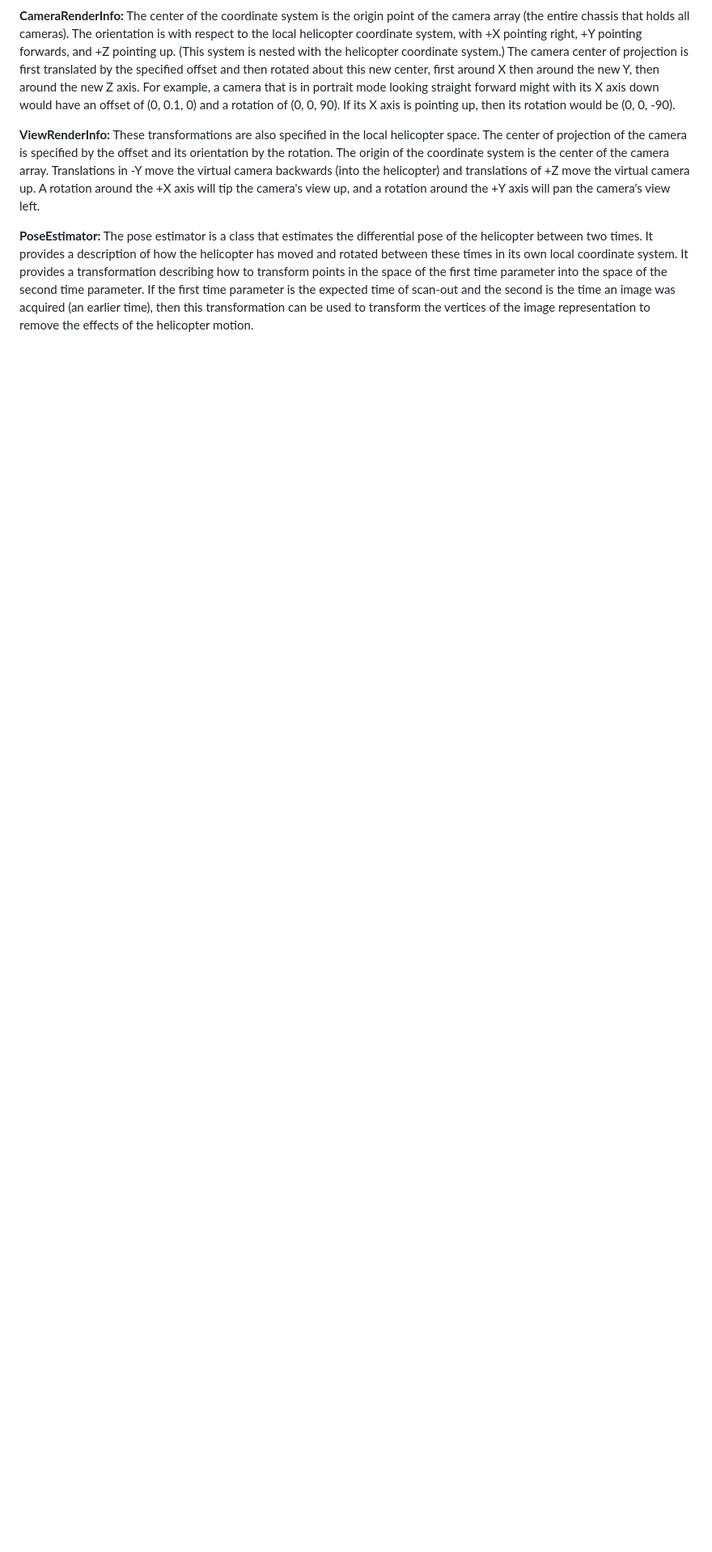
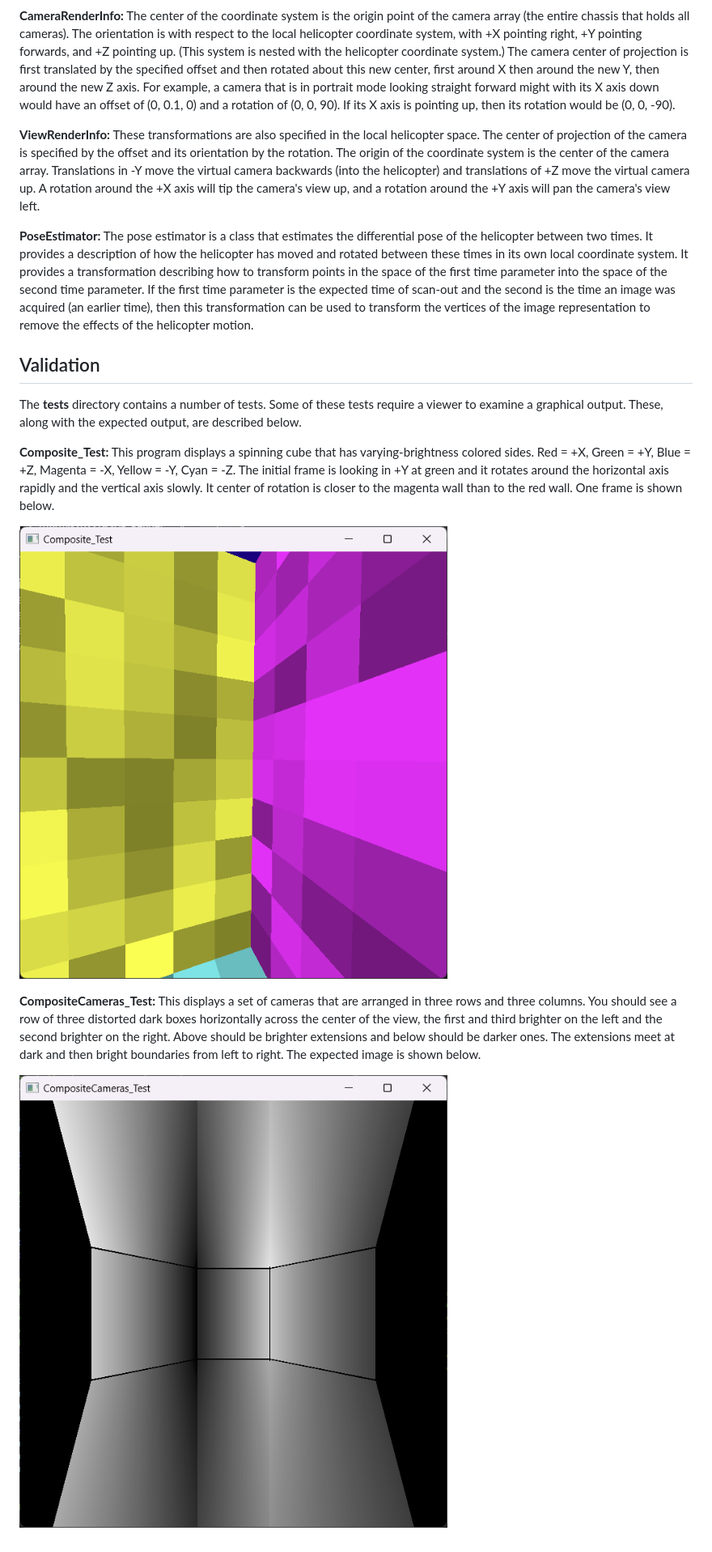
Before and after one commit to arizonaCameraLab/ASDP_Render_Module, a Markdown page: README.md, the part around the change. Shown at 81% size. GitHub-like rendering; pictures changed too: CompositeCameras_Test.png (added), Composite_Test.png (added); blank space fills up the shorter version.

Commit message:
Adding documentation and images.

```diff
--- a/README.md
+++ b/README.md
@@ -78,3 +78,25 @@ transform points in the space of the first time parameter into the space of the
 If the first time parameter is the expected time of scan-out and the second is the time an image was
 acquired (an earlier time), then this transformation can be used to transform the vertices of the
 image representation to remove the effects of the helicopter motion.
+
+## Validation
+
+The **tests** directory contains a number of tests.  Some of these tests require a viewer to
+examine a graphical output.  These, along with the expected output, are described below.
+
+**Composite_Test:** This program displays a spinning cube that has varying-brightness colored
+sides. Red = +X, Green = +Y, Blue = +Z, Magenta = -X, Yellow = -Y, Cyan = -Z.  The initial frame
+is looking in +Y at green and it rotates around the horizontal axis rapidly and the vertical axis slowly.
+It center of rotation is closer to the magenta wall than to the red wall.  One frame is shown below.
+
+![Test of the Composite class](Composite_Test.png "Test of the Composite class")
+
+**CompositeCameras_Test:** This displays a set of cameras that are arranged in three rows and
+three columns.
+You should see a row of three distorted dark boxes horizontally across the center of the view,
+the first and third brighter on the left and the second brighter on the right.
+Above should be brighter extensions and below should be darker ones.
+The extensions meet at dark and then bright boundaries from left to right.
+The expected image is shown below.
+
+![Test of the CompositeCameras class](CompositeCameras_Test.png "Test of the CompositeCameras class")
```
Also changed, not shown: 1 other file.
